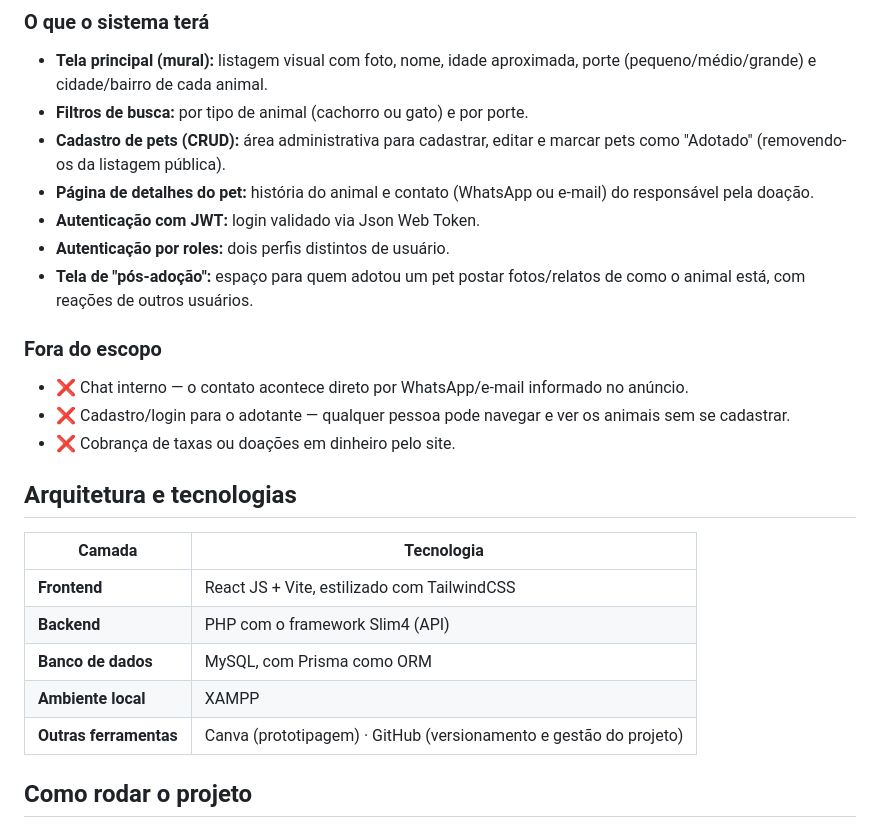
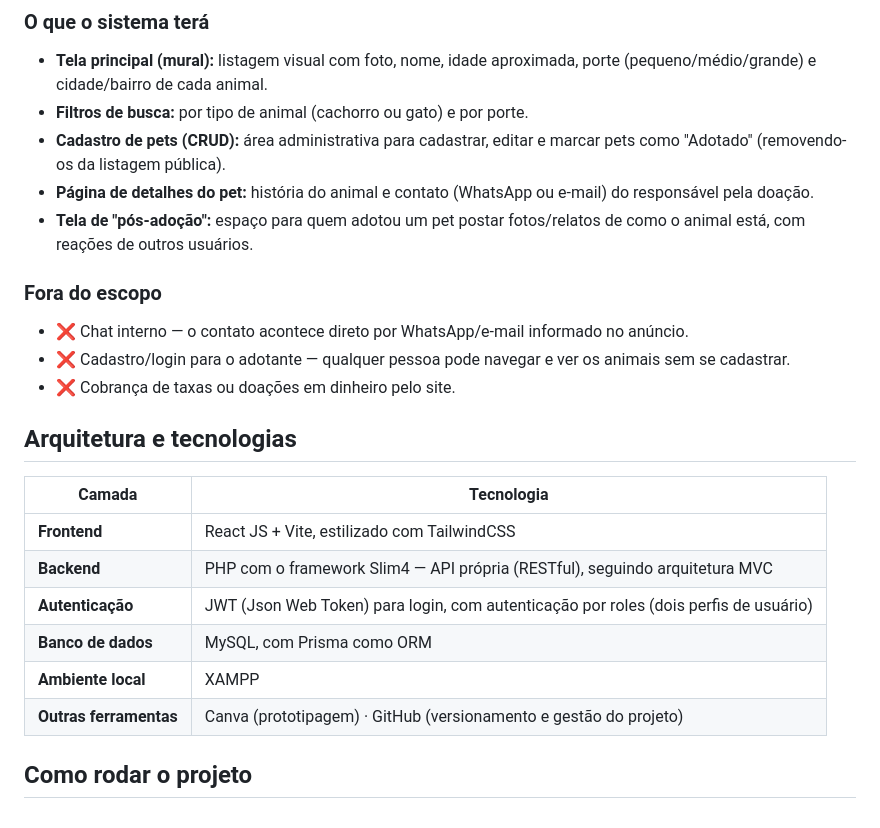
Before and after one commit to Pedro-BP/Projeto-Integrador-Adote-Me, a Markdown page: README.md, the part around one of its changes. Drawn GitHub-style.

Commit message:
docs: adiciona mais informações do projeto ao README

```diff
--- a/README.md
+++ b/README.md
@@ -29,8 +29,6 @@ O **Adote-Me** nasceu para resolver um problema simples: em Tramandaí, ONGs já
 - **Filtros de busca:** por tipo de animal (cachorro ou gato) e por porte.
 - **Cadastro de pets (CRUD):** área administrativa para cadastrar, editar e marcar pets como "Adotado" (removendo-os da listagem pública).
 - **Página de detalhes do pet:** história do animal e contato (WhatsApp ou e-mail) do responsável pela doação.
-- **Autenticação com JWT:** login validado via Json Web Token.
-- **Autenticação por roles:** dois perfis distintos de usuário.
 - **Tela de "pós-adoção":** espaço para quem adotou um pet postar fotos/relatos de como o animal está, com reações de outros usuários.
 
 ### Fora do escopo
@@ -41,13 +39,14 @@ O **Adote-Me** nasceu para resolver um problema simples: em Tramandaí, ONGs já
 
 ## Arquitetura e tecnologias
 
-| Camada                 | Tecnologia                                                        |
-| ---------------------- | ----------------------------------------------------------------- |
-| **Frontend**           | React JS + Vite, estilizado com TailwindCSS                       |
-| **Backend**            | PHP com o framework Slim4 (API)                                   |
-| **Banco de dados**     | MySQL, com Prisma como ORM                                        |
-| **Ambiente local**     | XAMPP                                                             |
-| **Outras ferramentas** | Canva (prototipagem) · GitHub (versionamento e gestão do projeto) |
+| Camada                 | Tecnologia                                                                           |
+| ---------------------- | ------------------------------------------------------------------------------------ |
+| **Frontend**           | React JS + Vite, estilizado com TailwindCSS                                          |
+| **Backend**            | PHP com o framework Slim4 — API própria (RESTful), seguindo arquitetura MVC          |
+| **Autenticação**       | JWT (Json Web Token) para login, com autenticação por roles (dois perfis de usuário) |
+| **Banco de dados**     | MySQL, com Prisma como ORM                                                           |
+| **Ambiente local**     | XAMPP                                                                                |
+| **Outras ferramentas** | Canva (prototipagem) · GitHub (versionamento e gestão do projeto)                    |
 
 ## Como rodar o projeto
 
```
Also changed, not shown: other parts of README.md (+0 -1 lines).
